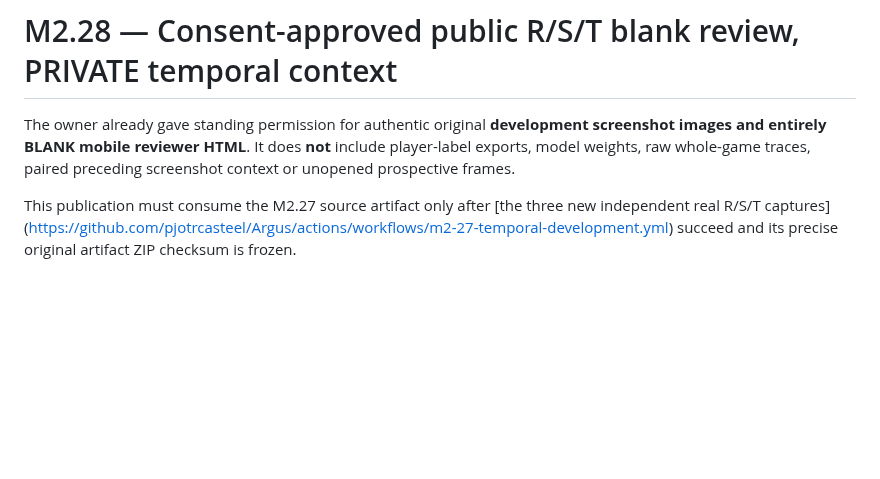
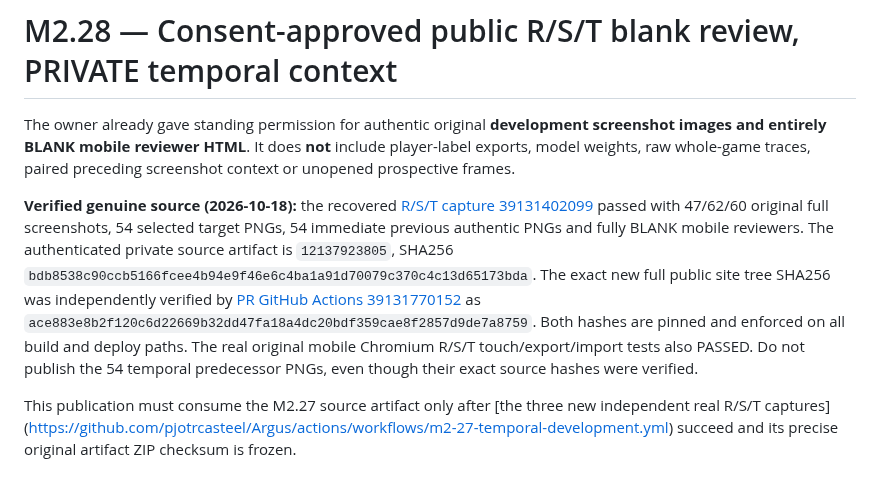
Before and after one commit to pjotrcasteel/Argus, a Markdown page: docs/M2-28-TARGET-ONLY-CONSENTED-PUBLICATION.md, the part around the change. GitHub-like rendering; blank space fills up the shorter version.

Commit message:
docs(m228): pin recovered genuine RST original source and verified 294-file public SHA

```diff
--- a/docs/M2-28-TARGET-ONLY-CONSENTED-PUBLICATION.md
+++ b/docs/M2-28-TARGET-ONLY-CONSENTED-PUBLICATION.md
@@ -4,6 +4,20 @@ The owner already gave standing permission for authentic original
 **development screenshot images and entirely BLANK mobile reviewer HTML**.
 It does **not** include player-label exports, model weights, raw whole-game
 traces, paired preceding screenshot context or unopened prospective frames.
+
+**Verified genuine source (2026-10-18):** the recovered
+[R/S/T capture 39131402099](https://github.com/pjotrcasteel/Argus/actions/runs/39131402099)
+passed with 47/62/60 original full screenshots, 54 selected target PNGs,
+54 immediate previous authentic PNGs and fully BLANK mobile reviewers.
+The authenticated private source artifact is `12137923805`,
+SHA256 `bdb8538c90ccb5166fcee4b94e9f46e6c4ba1a91d70079c370c4c13d65173bda`.
+The exact new full public site tree SHA256 was independently verified by
+[PR GitHub Actions 39131770152](https://github.com/pjotrcasteel/Argus/actions/runs/39131770152)
+as `ace883e8b2f120c6d22669b32dd47fa18a4dc20bdf359cae8f2857d9de7a8759`.
+Both hashes are pinned and enforced on all build and deploy paths.
+The real original mobile Chromium R/S/T touch/export/import tests also PASSED.
+Do not publish the 54 temporal predecessor PNGs, even though their exact
+source hashes were verified.
 
 This publication must consume the M2.27 source artifact only after
 [the three new independent real R/S/T captures]
```
